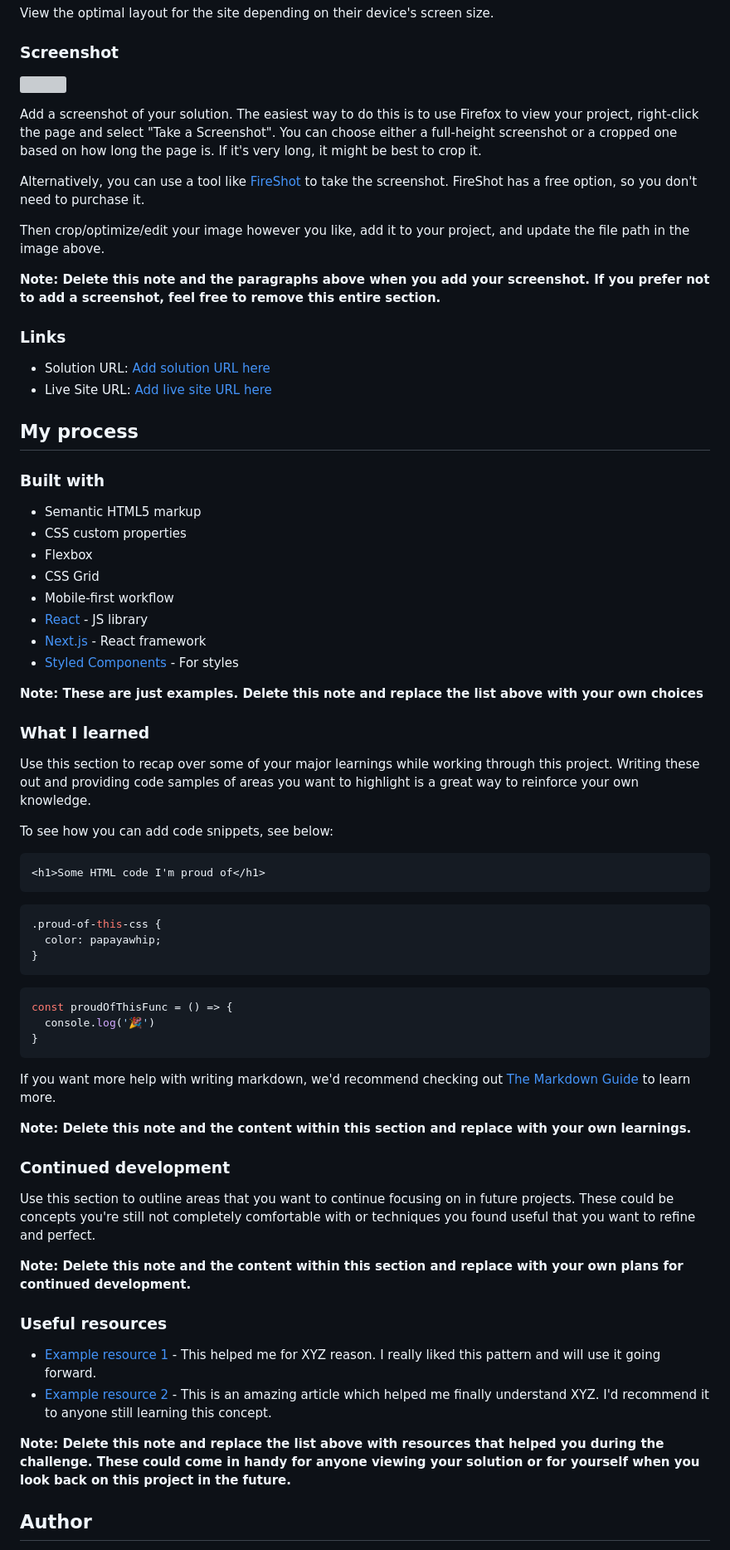
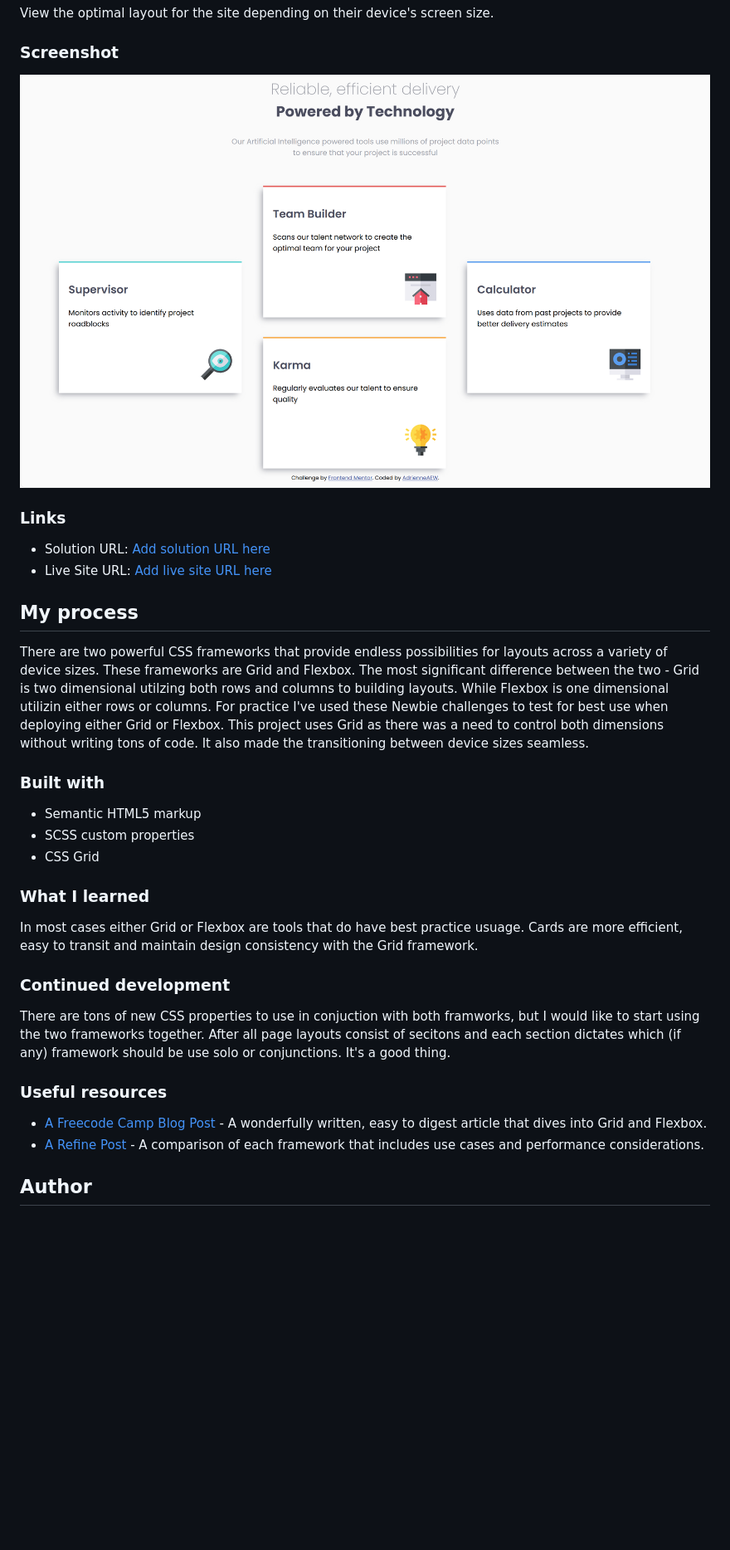
Before and after one commit to AdrienneAEW/four-card-feature-section, a Markdown page: README.md, the part around the change printed below. Shown: that part at 83% size. GitHub-like rendering; pictures changed too: images/Four-Card-Screenshot.png (added); blank space fills up the shorter version; grey boxes are pictures that could not be loaded.

Commit message:
Read-Me-Draft

````diff
--- a/README.md
+++ b/README.md
@@ -31,15 +31,8 @@ View the optimal layout for the site depending on their device's screen size.
 
 ### Screenshot
 
-![](./screenshot.jpg)
+![](./images/Four-Card-Screenshot.png)
 
-Add a screenshot of your solution. The easiest way to do this is to use Firefox to view your project, right-click the page and select "Take a Screenshot". You can choose either a full-height screenshot or a cropped one based on how long the page is. If it's very long, it might be best to crop it.
-
-Alternatively, you can use a tool like [FireShot](https://getfireshot.com/) to take the screenshot. FireShot has a free option, so you don't need to purchase it.
-
-Then crop/optimize/edit your image however you like, add it to your project, and update the file path in the image above.
-
-**Note: Delete this note and the paragraphs above when you add your screenshot. If you prefer not to add a screenshot, feel free to remove this entire section.**
 
 ### Links
 
@@ -48,55 +41,25 @@ Then crop/optimize/edit your image however you like, add it to your project, and
 
 ## My process
+There are two powerful CSS frameworks that provide endless possibilities for layouts across a variety of device sizes. These frameworks are Grid and Flexbox. The most significant difference between the two - Grid is two dimensional utilzing both rows and columns to building layouts. While Flexbox is one dimensional utilizin either rows or columns.  For practice I've used these Newbie challenges to test for best use when deploying either Grid or Flexbox. This project uses Grid as there was a need to control both dimensions without writing tons of code. It also made the transitioning between device sizes seamless.
 
 ### Built with
 
 - Semantic HTML5 markup
-- CSS custom properties
-- Flexbox
+- SCSS custom properties
 - CSS Grid
-- Mobile-first workflow
-- [React](https://reactjs.org/) - JS library
-- [Next.js](https://nextjs.org/) - React framework
-- [Styled Components](https://styled-components.com/) - For styles
-
-**Note: These are just examples. Delete this note and replace the list above with your own choices**
 
 ### What I learned
 
-Use this section to recap over some of your major learnings while working through this project. Writing these out and providing code samples of areas you want to highlight is a great way to reinforce your own knowledge.
-
-To see how you can add code snippets, see below:
-
-```html
-<h1>Some HTML code I'm proud of</h1>
-```
-```css
-.proud-of-this-css {
-  color: papayawhip;
-}
-```
-```js
-const proudOfThisFunc = () => {
-  console.log('🎉')
-}
-```
-
-If you want more help with writing markdown, we'd recommend checking out [The Markdown Guide](https://www.markdownguide.org/) to learn more.
-
-**Note: Delete this note and the content within this section and replace with your own learnings.**
+In most cases either Grid or Flexbox are tools that do have best practice usuage. Cards are more efficient, easy to transit and maintain design consistency with the Grid framework.
 
 ### Continued development
 
-Use this section to outline areas that you want to continue focusing on in future projects. These could be concepts you're still not completely comfortable with or techniques you found useful that you want to refine and perfect.
-
-**Note: Delete this note and the content within this section and replace with your own plans for continued development.**
+There are tons of new CSS properties to use in conjuction with both framworks, but I would like to start using the two frameworks together. After all page layouts consist of secitons and each section dictates which (if any) framework should be use solo or conjunctions. It's a good thing.
 
 ### Useful resources
 
-- [Example resource 1](https://www.example.com) - This helped me for XYZ reason. I really liked this pattern and will use it going forward.
-- [Example resource 2](https://www.example.com) - This is an amazing article which helped me finally understand XYZ. I'd recommend it to anyone still learning this concept.
-
-**Note: Delete this note and replace the list above with resources that helped you during the challenge. These could come in handy for anyone viewing your solution or for yourself when you look back on this project in the future.**
+- [A Freecode Camp Blog Post](https://www.freecodecamp.org/news/flexbox-vs-grid-in-css/) - A wonderfully written, easy to digest article that dives into Grid and Flexbox.
+- [A Refine Post](https://refine.dev/blog/css-grid-vs-flexbox/#introduction) - A comparison of each framework that includes use cases and performance considerations.
 
 ## Author
 
````
Also changed, not shown: other parts of README.md (+4 -13 lines).
